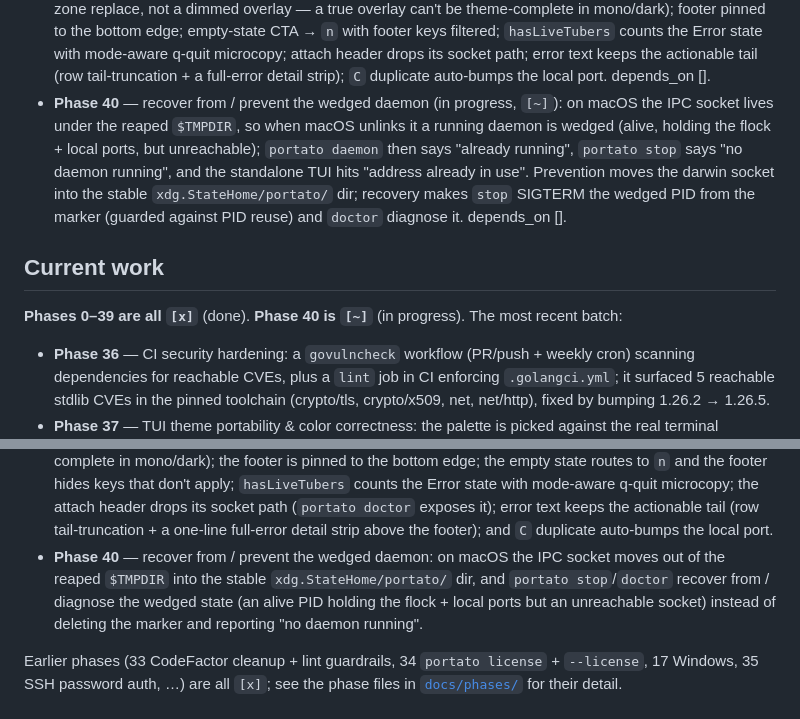
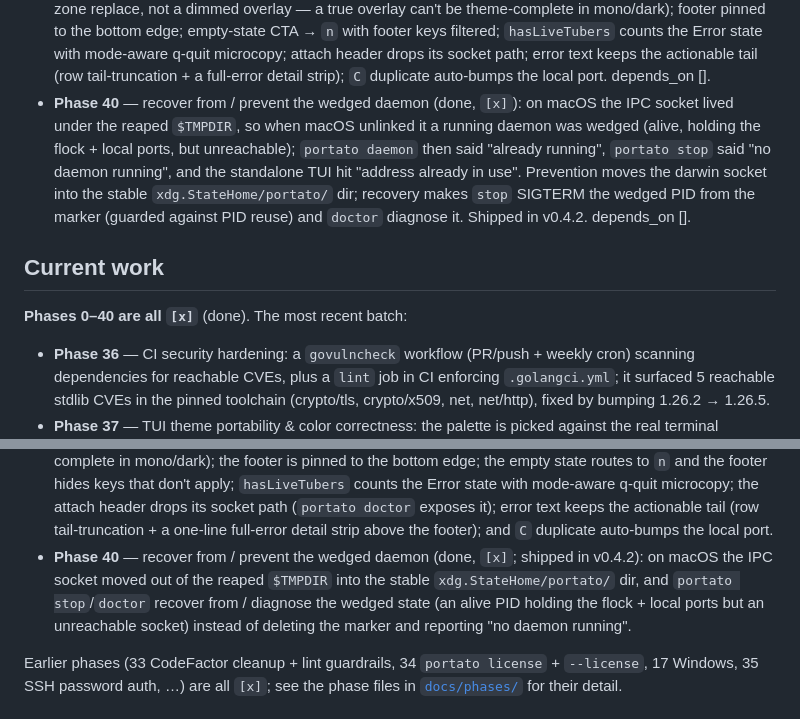
Before and after one commit to portuber/portato, a Markdown page: docs/ROADMAP.md, 2 parts joined by grey strips. GitHub-like rendering.

Commit message:
docs(phase-40): complete
All Definition-of-Done items verified: the darwin IPC socket lives under
xdg.StateHome/portato/ (not $TMPDIR); a wedged daemon is stopped by 'portato
stop' (SIGTERM by marker PID, PID-reuse guarded) and diagnosed by 'portato
doctor'; go build/vet, gofmt, golangci-lint and the phase tests are green;
SPEC section 6 and the phase-12 pointer are accurate. Flip status [~]->[x]
in the frontmatter and ROADMAP. Shipped in v0.4.2.

```diff
--- a/docs/ROADMAP.md
+++ b/docs/ROADMAP.md
@@ -162,11 +162,11 @@ time-based (not just size-based) log rotation.
 - **Phase 37** — TUI theme portability & color correctness (done, `[x]`): pick the palette against the real terminal background (`tea.RequestBackgroundColor` → `BackgroundColorMsg`, with an explicit `PORTATO_THEME` → OSC 11 → `COLORFGBG` → dark degradation chain), move palette resolution off package init onto `Model`, fix the light surface fill under tmux, and correct the contrast-failing dark colors + the mono `connecting`/`connected` glyph split. depends_on [15].
 - **Phase 38** — TUI responsive layout (done, `[x]`): the footer fits at 80/60 cols (`? help`/`q quit` visible), the `?` help overlay is reachable at 80×24, and the table columns shrink by priority (STATUS untouchable, ENDPOINT shrinks first, NAME flex, UPTIME right-aligned). depends_on [23].
 - **Phase 39** — TUI polish (done, `[x]`): interactive modals render in the footer zone with the list visible (footer-zone replace, not a dimmed overlay — a true overlay can't be theme-complete in mono/dark); footer pinned to the bottom edge; empty-state CTA → `n` with footer keys filtered; `hasLiveTubers` counts the Error state with mode-aware q-quit microcopy; attach header drops its socket path; error text keeps the actionable tail (row tail-truncation + a full-error detail strip); `C` duplicate auto-bumps the local port. depends_on [].
-- **Phase 40** — recover from / prevent the wedged daemon (in progress, `[~]`): on macOS the IPC socket lives under the reaped `$TMPDIR`, so when macOS unlinks it a running daemon is wedged (alive, holding the flock + local ports, but unreachable); `portato daemon` then says "already running", `portato stop` says "no daemon running", and the standalone TUI hits "address already in use". Prevention moves the darwin socket into the stable `xdg.StateHome/portato/` dir; recovery makes `stop` SIGTERM the wedged PID from the marker (guarded against PID reuse) and `doctor` diagnose it. depends_on [].
+- **Phase 40** — recover from / prevent the wedged daemon (done, `[x]`): on macOS the IPC socket lived under the reaped `$TMPDIR`, so when macOS unlinked it a running daemon was wedged (alive, holding the flock + local ports, but unreachable); `portato daemon` then said "already running", `portato stop` said "no daemon running", and the standalone TUI hit "address already in use". Prevention moves the darwin socket into the stable `xdg.StateHome/portato/` dir; recovery makes `stop` SIGTERM the wedged PID from the marker (guarded against PID reuse) and `doctor` diagnose it. Shipped in v0.4.2. depends_on [].
 
 ## Current work
 
-**Phases 0–39 are all `[x]`** (done). **Phase 40 is `[~]`** (in progress). The most recent batch:
+**Phases 0–40 are all `[x]`** (done). The most recent batch:
 
 - **Phase 36** — CI security hardening: a `govulncheck` workflow (PR/push +
   weekly cron) scanning dependencies for reachable CVEs, plus a `lint` job in
@@ -192,12 +192,12 @@ time-based (not just size-based) log rotation.
   the attach header drops its socket path (`portato doctor` exposes it); error
   text keeps the actionable tail (row tail-truncation + a one-line full-error
   detail strip above the footer); and `C` duplicate auto-bumps the local port.
-- **Phase 40** — recover from / prevent the wedged daemon: on macOS the IPC
-  socket moves out of the reaped `$TMPDIR` into the stable
-  `xdg.StateHome/portato/` dir, and `portato stop`/`doctor` recover from /
-  diagnose the wedged state (an alive PID holding the flock + local ports but
-  an unreachable socket) instead of deleting the marker and reporting "no
-  daemon running".
+- **Phase 40** — recover from / prevent the wedged daemon (done, `[x]`; shipped
+  in v0.4.2): on macOS the IPC socket moved out of the reaped `$TMPDIR` into
+  the stable `xdg.StateHome/portato/` dir, and `portato stop`/`doctor` recover
+  from / diagnose the wedged state (an alive PID holding the flock + local
+  ports but an unreachable socket) instead of deleting the marker and reporting
+  "no daemon running".
 
 Earlier phases (33 CodeFactor cleanup + lint guardrails, 34 `portato license` +
 `--license`, 17 Windows, 35 SSH password auth, …) are all `[x]`; see the phase
```
Also changed, not shown: other parts of docs/ROADMAP.md (+1 -1 lines), docs/phases/phase-40-wedged-daemon-recovery.md (+1 -1 lines).
